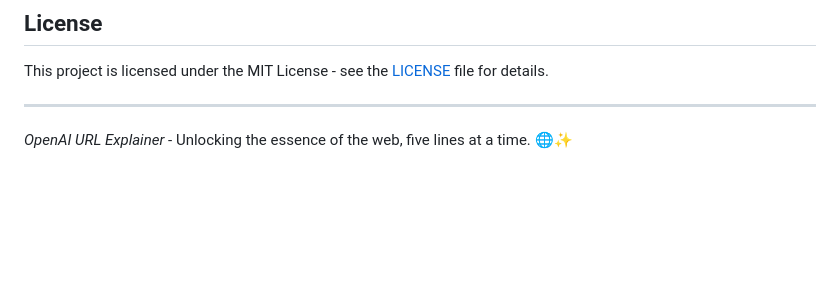
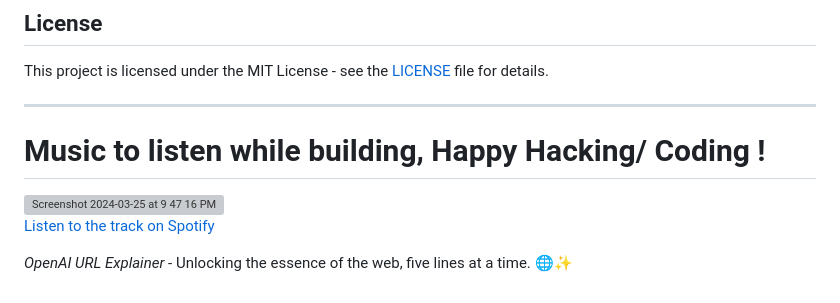
Before and after one commit to imonish8/openai-url, a Markdown page: README.md, the part around the change printed below. Drawn GitHub-style; blank space fills up the shorter version; grey boxes are pictures that could not be loaded.

```diff
--- a/README.md
+++ b/README.md
@@ -56,4 +56,15 @@ This project is licensed under the MIT License - see the [LICENSE](LICENSE) file
 
 ---
 
+
+<p align="center">
+
+# Music to listen while building, Happy Hacking/ Coding !
+
+<img width="601" alt="Screenshot 2024-03-25 at 9 47 16 PM" src="https://github.com/imonish8/openai-url/assets/115737071/18444e74-f347-4a22-974e-d6fbadfb44ac">
+
+
+[Listen to the track on Spotify](https://open.spotify.com/track/6w9KhDYmy0DDnuY7drvrm6?utm_source=generator)
+</p>
+
 *OpenAI URL Explainer* - Unlocking the essence of the web, five lines at a time. 🌐✨
```
Also changed, not shown: other parts of README.md (+1 -1 lines).
